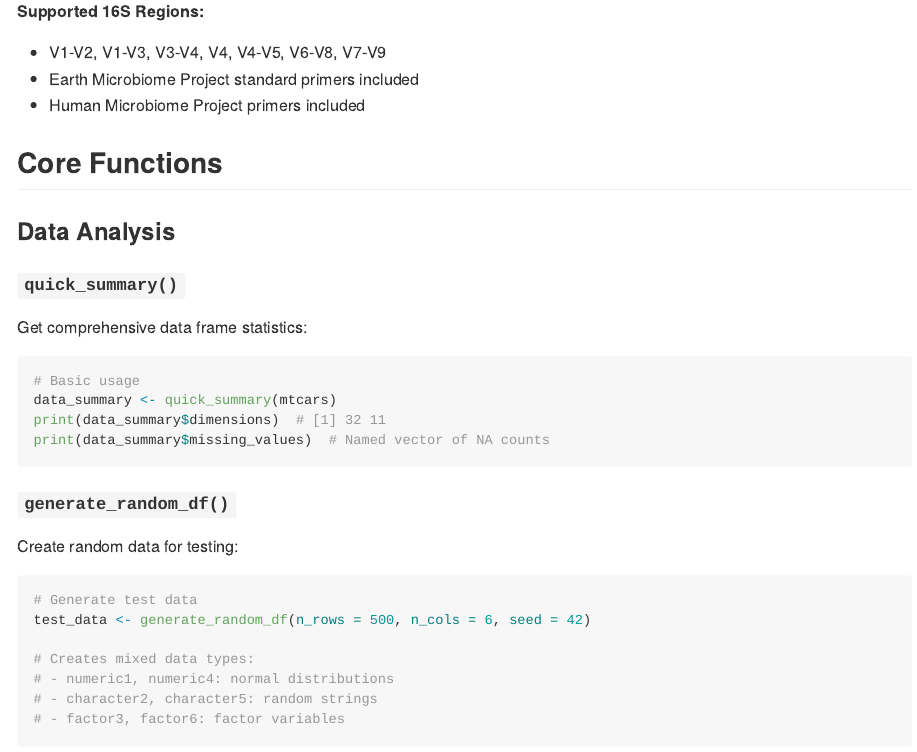
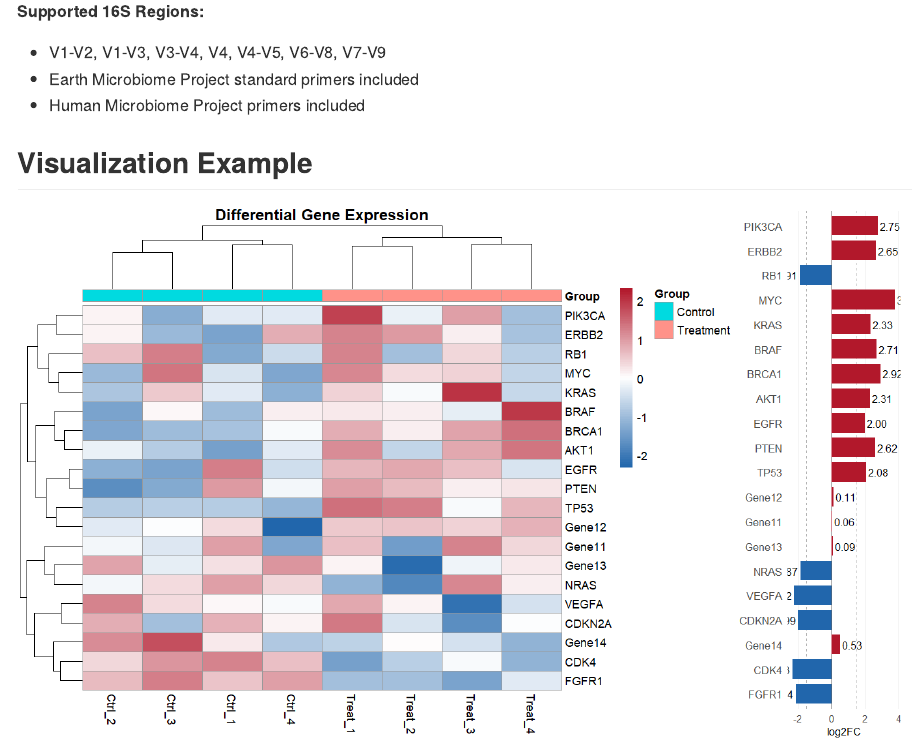
Before and after one commit to vanhungtran/mestools, an R Markdown document (README.Rmd): the page in a window 1100 px wide, from 2320 px down. The pictures show the output file README.md that the author committed with the source, drawn offline in the style of GitHub; badge pictures from the web are left out.

Commit message:
Add heatmap.png visualization to README files

```diff
--- a/README.Rmd
+++ b/README.Rmd
@@ -113,6 +113,10 @@ v4_primers <- select_16s_primers(application = "universal", region = "V4")
 - V1-V2, V1-V3, V3-V4, V4, V4-V5, V6-V8, V7-V9
 - Earth Microbiome Project standard primers included
 - Human Microbiome Project primers included
+
+## Visualization Example
+
+![Heatmap Example](heatmap.png)
 
 ## Core Functions
 
```
Also changed, not shown: README.md, heatmap.png (added).
